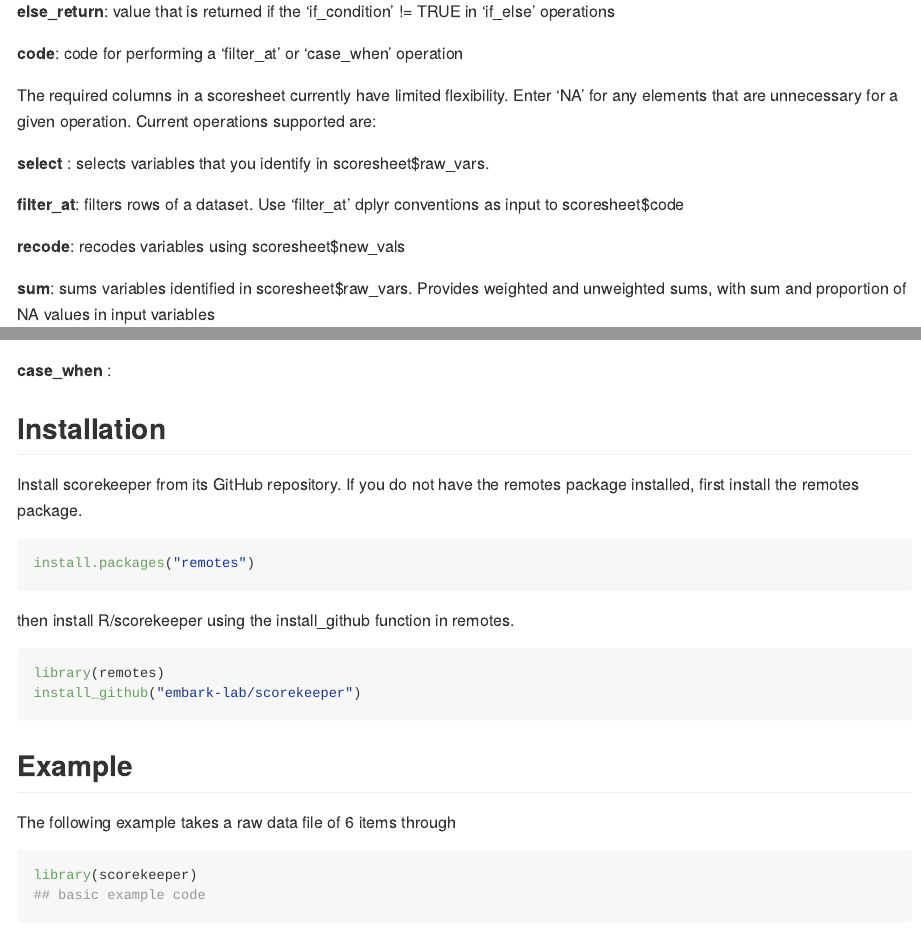
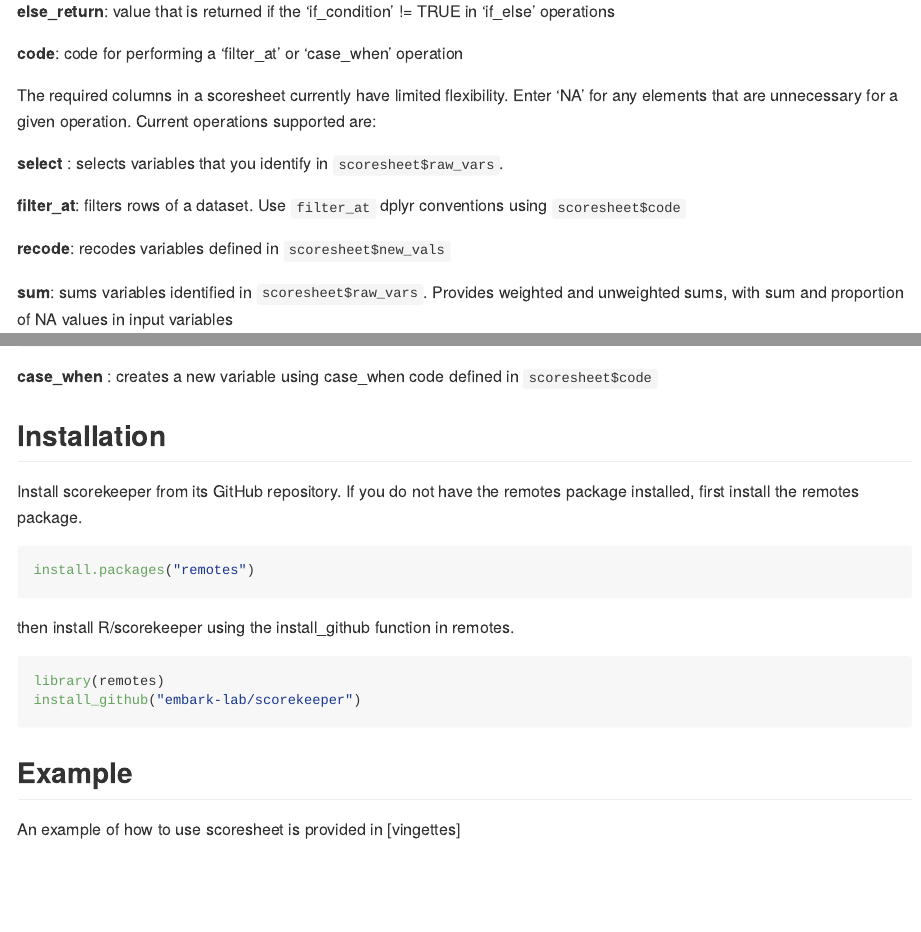
Before and after one commit to poburka/scorekeeper, an R Markdown document (README.Rmd): the page in a window 1100 px wide, from 930 px down, and a second part further down, joined at a grey line. The pictures show the output file README.md that the author committed with the source, drawn offline in the style of GitHub.

Commit message:
cleaned readme

````diff
--- a/README.Rmd
+++ b/README.Rmd
@@ -51,11 +51,11 @@ I recommend building a scoresheet step-by-step. Add one 'step' at a time in your
 
 The required columns in a scoresheet currently have limited flexibility. Enter 'NA' for any elements that are unnecessary for a given operation.  Current  operations supported are:
 
-**select** : selects variables that you identify in scoresheet$raw_vars.
+**select** : selects variables that you identify in `scoresheet$raw_vars`.
 
-**filter_at**: filters rows of a dataset. Use 'filter_at' dplyr conventions as input to scoresheet$code
+**filter_at**: filters rows of a dataset. Use `filter_at` dplyr conventions using `scoresheet$code`
 
-**recode**: recodes variables using scoresheet$new_vals
+**recode**: recodes variables defined in `scoresheet$new_vals`
 
-**sum**: sums variables identified in scoresheet$raw_vars. Provides weighted and unweighted sums, with sum and proportion of NA values in input variables
+**sum**: sums variables identified in `scoresheet$raw_vars`. Provides weighted and unweighted sums, with sum and proportion of NA values in input variables
 
@@ -66 +63,2 @@ soresheet$else_return
 
+**case_when** : creates a new variable using case_when code defined in `scoresheet$code`
@@ -84,7 +81,4 @@ install_github("embark-lab/scorekeeper")
 
 ## Example
 
-The following example takes a raw data file of 6 items through
-```{r example}
-library(scorekeeper)
-## basic example code
+An example of how to use scoresheet is provided in [vingettes]
````
Also changed, not shown: README.md, README.Rmd (17 more changed lines).
